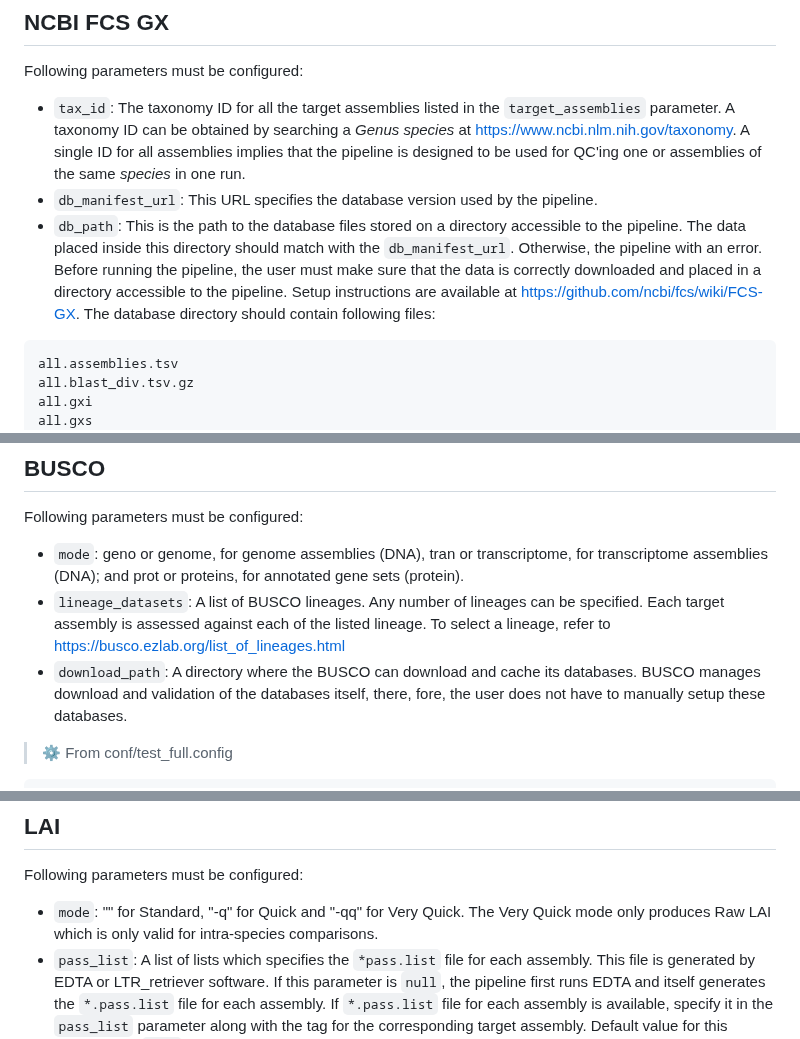
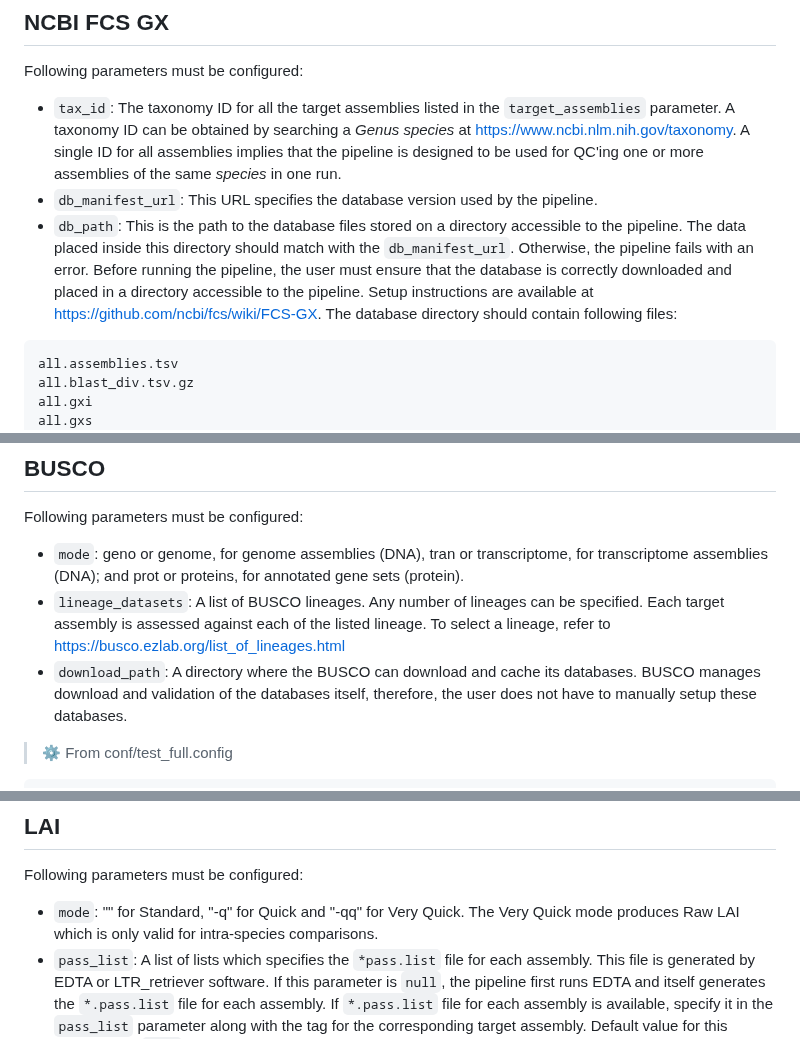
Before and after one commit to Plant-Food-Research-Open/assemblyqc, a Markdown page: docs/full_run.md, 3 parts joined by grey strips. GitHub-like rendering.

````diff
--- a/docs/full_run.md
+++ b/docs/full_run.md
@@ -33,9 +33,9 @@ ncbi_fcs_adaptor {
 
 Following parameters must be configured:
 
-- `tax_id`: The taxonomy ID for all the target assemblies listed in the `target_assemblies` parameter. A taxonomy ID can be obtained by searching a *Genus species* at <https://www.ncbi.nlm.nih.gov/taxonomy>. A single ID for all assemblies implies that the pipeline is designed to be used for QC'ing one or assemblies of the same *species* in one run.
+- `tax_id`: The taxonomy ID for all the target assemblies listed in the `target_assemblies` parameter. A taxonomy ID can be obtained by searching a *Genus species* at <https://www.ncbi.nlm.nih.gov/taxonomy>. A single ID for all assemblies implies that the pipeline is designed to be used for QC'ing one or more assemblies of the same *species* in one run.
 - `db_manifest_url`: This URL specifies the database version used by the pipeline.
-- `db_path`: This is the path to the database files stored on a directory accessible to the pipeline. The data placed inside this directory should match with the `db_manifest_url`. Otherwise, the pipeline with an error. Before running the pipeline, the user must make sure that the data is correctly downloaded and placed in a directory accessible to the pipeline. Setup instructions are available at <https://github.com/ncbi/fcs/wiki/FCS-GX>. The database directory should contain following files:
+- `db_path`: This is the path to the database files stored on a directory accessible to the pipeline. The data placed inside this directory should match with the `db_manifest_url`. Otherwise, the pipeline fails with an error. Before running the pipeline, the user must ensure that the database is correctly downloaded and placed in a directory accessible to the pipeline. Setup instructions are available at <https://github.com/ncbi/fcs/wiki/FCS-GX>. The database directory should contain following files:
 
 ```bash
 all.assemblies.tsv
@@ -65,7 +65,7 @@ Following parameters must be configured:
 
 - `mode`: geno or genome, for genome assemblies (DNA), tran or transcriptome, for transcriptome assemblies (DNA); and prot or proteins, for annotated gene sets (protein).
 - `lineage_datasets`: A list of BUSCO lineages. Any number of lineages can be specified. Each target assembly is assessed against each of the listed lineage. To select a lineage, refer to <https://busco.ezlab.org/list_of_lineages.html>
-- `download_path`: A directory where the BUSCO can download and cache its databases. BUSCO manages download and validation of the databases itself, there, fore, the user does not have to manually setup these databases.
+- `download_path`: A directory where the BUSCO can download and cache its databases. BUSCO manages download and validation of the databases itself, therefore, the user does not have to manually setup these databases.
 
 > ⚙️ From conf/test_full.config
 
@@ -102,7 +102,7 @@ In the example configuration above, the `filter_by_size` and `filter_size_bp` ar
 
 Following parameters must be configured:
 
-- `mode`: "" for Standard, "-q" for Quick and "-qq" for Very Quick. The Very Quick mode only produces Raw LAI which is only valid for intra-species comparisons.
+- `mode`: "" for Standard, "-q" for Quick and "-qq" for Very Quick. The Very Quick mode produces Raw LAI which is only valid for intra-species comparisons.
 - `pass_list`: A list of lists which specifies the `*pass.list` file for each assembly. This file is generated by EDTA or LTR_retriever software. If this parameter is `null`, the pipeline first runs EDTA and itself generates the `*.pass.list` file for each assembly. If `*.pass.list` file for each assembly is available, specify it in the `pass_list` parameter along with the tag for the corresponding target assembly. Default value for this parameter is `null`. Here is an example:
 
 ```groovy
````
Also changed, not shown: other parts of docs/full_run.md (+8 -4 lines).
